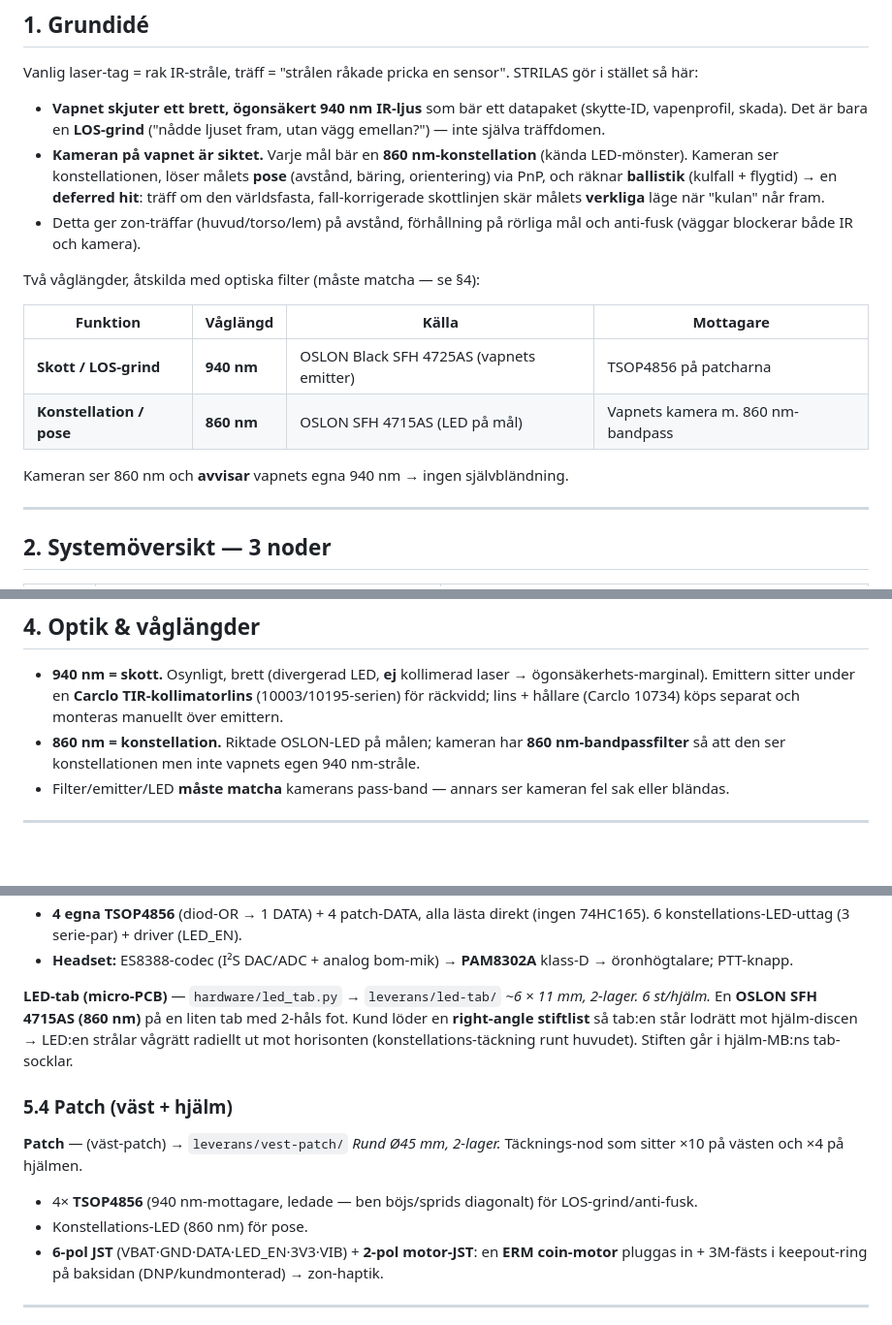
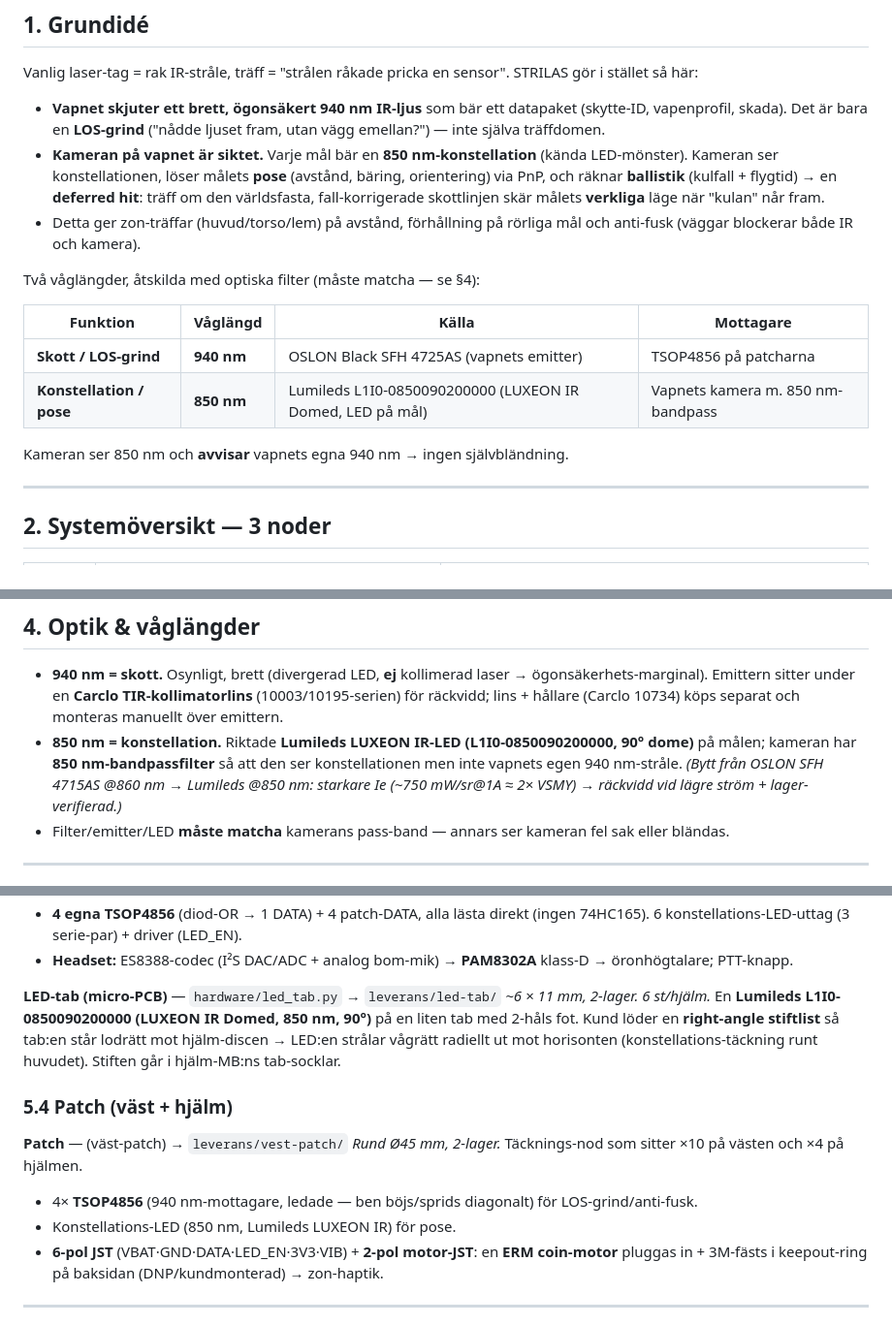
Before and after one commit to robinandreeklund-collab/Strilas, a Markdown page: system.md, 3 parts joined by grey strips. Shown at 97% size. Rendered like a GitHub page; blank space fills up the shorter version.

Commit message:
system.md: konstellations-LED 860 nm OSLON SFH 4715AS → 850 nm Lumileds L1I0
Konstellations-LED:n är utbytt: OSLON SFH 4715AS (860 nm) → Lumileds
L1I0-0850090200000 (LUXEON IR Domed, 850 nm, 90°) — det som faktiskt sitter
på led-tab/patch-korten (led_tab.py, receiver_netlists.py). Uppdaterade alla
våglängds-/part-referenser: konstellation + kamera-bandpass = 850 nm (ej 860),
del = Lumileds. 940 nm-skott-emittern (SFH 4725AS) oförändrad.

Co-Authored-By: Claude Opus 4.8 (1M context) <noreply@anthropic.com>
Claude-Session: https://claude.ai/code/session_01EQ2JhMHoLWtYkqqRi7brXM

```diff
--- a/system.md
+++ b/system.md
@@ -20,7 +20,7 @@ i stället så här:
 - **Vapnet skjuter ett brett, ögonsäkert 940 nm IR-ljus** som bär ett datapaket (skytte-ID,
   vapenprofil, skada). Det är bara en **LOS-grind** ("nådde ljuset fram, utan vägg emellan?")
   — inte själva träffdomen.
-- **Kameran på vapnet är siktet.** Varje mål bär en **860 nm-konstellation** (kända LED-mönster).
+- **Kameran på vapnet är siktet.** Varje mål bär en **850 nm-konstellation** (kända LED-mönster).
   Kameran ser konstellationen, löser målets **pose** (avstånd, bäring, orientering) via PnP, och
   räknar **ballistik** (kulfall + flygtid) → en **deferred hit**: träff om den världsfasta,
   fall-korrigerade skottlinjen skär målets **verkliga** läge när "kulan" når fram.
@@ -32,9 +32,9 @@ Två våglängder, åtskilda med optiska filter (måste matcha — se §4):
 | Funktion | Våglängd | Källa | Mottagare |
 |---|---|---|---|
 | **Skott / LOS-grind** | **940 nm** | OSLON Black SFH 4725AS (vapnets emitter) | TSOP4856 på patcharna |
-| **Konstellation / pose** | **860 nm** | OSLON SFH 4715AS (LED på mål) | Vapnets kamera m. 860 nm-bandpass |
+| **Konstellation / pose** | **850 nm** | Lumileds L1I0-0850090200000 (LUXEON IR Domed, LED på mål) | Vapnets kamera m. 850 nm-bandpass |
 
-Kameran ser 860 nm och **avvisar** vapnets egna 940 nm → ingen självbländning.
+Kameran ser 850 nm och **avvisar** vapnets egna 940 nm → ingen självbländning.
 
 ---
 
@@ -84,8 +84,10 @@ poäng och position.
 - **940 nm = skott.** Osynligt, brett (divergerad LED, **ej** kollimerad laser → ögonsäkerhets-marginal).
   Emittern sitter under en **Carclo TIR-kollimatorlins** (10003/10195-serien) för räckvidd; lins +
   hållare (Carclo 10734) köps separat och monteras manuellt över emittern.
-- **860 nm = konstellation.** Riktade OSLON-LED på målen; kameran har **860 nm-bandpassfilter** så att
-  den ser konstellationen men inte vapnets egen 940 nm-stråle.
+- **850 nm = konstellation.** Riktade **Lumileds LUXEON IR-LED (L1I0-0850090200000, 90° dome)** på målen;
+  kameran har **850 nm-bandpassfilter** så att den ser konstellationen men inte vapnets egen 940 nm-stråle.
+  *(Bytt från OSLON SFH 4715AS @860 nm → Lumileds @850 nm: starkare Ie (~750 mW/sr@1A ≈ 2× VSMY) → räckvidd
+  vid lägre ström + lager-verifierad.)*
 - Filter/emitter/LED **måste matcha** kamerans pass-band — annars ser kameran fel sak eller bländas.
 
 ---
@@ -172,7 +174,7 @@ kraften hålls som en separat ö i magasinet. *Ej ritat ännu — gränssnittet
   PTT-knapp.
 
 **LED-tab (micro-PCB)** — `hardware/led_tab.py` → `leverans/led-tab/`
-*~6 × 11 mm, 2-lager. 6 st/hjälm.* En **OSLON SFH 4715AS (860 nm)** på en liten tab med 2-håls fot.
+*~6 × 11 mm, 2-lager. 6 st/hjälm.* En **Lumileds L1I0-0850090200000 (LUXEON IR Domed, 850 nm, 90°)** på en liten tab med 2-håls fot.
 Kund löder en **right-angle stiftlist** så tab:en står lodrätt mot hjälm-discen → LED:en strålar
 vågrätt radiellt ut mot horisonten (konstellations-täckning runt huvudet). Stiften går i hjälm-MB:ns
 tab-socklar.
@@ -182,7 +184,7 @@ tab-socklar.
 **Patch** — (väst-patch) → `leverans/vest-patch/`
 *Rund Ø45 mm, 2-lager.* Täcknings-nod som sitter ×10 på västen och ×4 på hjälmen.
 - 4× **TSOP4856** (940 nm-mottagare, ledade — ben böjs/sprids diagonalt) för LOS-grind/anti-fusk.
-- Konstellations-LED (860 nm) för pose.
+- Konstellations-LED (850 nm, Lumileds LUXEON IR) för pose.
 - **6-pol JST** (VBAT·GND·DATA·LED_EN·3V3·VIB) + **2-pol motor-JST**: en **ERM coin-motor** pluggas
   in + 3M-fästs i keepout-ring på baksidan (DNP/kundmonterad) → zon-haptik.
 
```
Also changed, not shown: other parts of system.md (+2 -2 lines).
